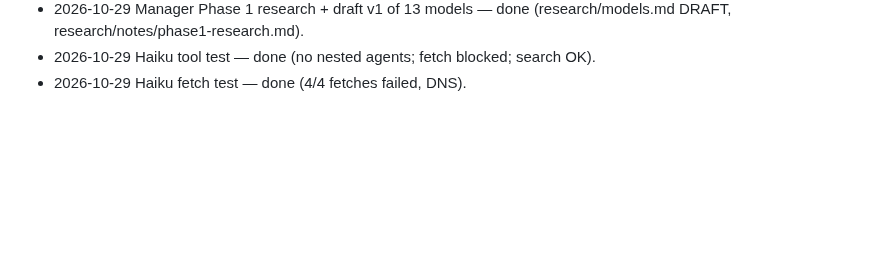
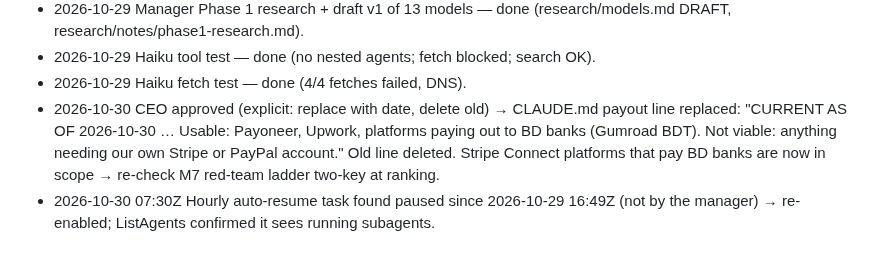
Before and after one commit to mdnahin537/MD-nahin, a Markdown page: research/STATE.md, the part around the change. GitHub-like rendering; blank space fills up the shorter version.

Commit message:
Replace payout rule with dated version approved by the CEO
Co-authored with Claude Code
Claude-Session: https://claude.ai/code/session_01F9ntKHBu64E6AjAmdGWDP9

```diff
--- a/research/STATE.md
+++ b/research/STATE.md
@@ -72,3 +72,5 @@ RESUME_INSTRUCTIONS: FIRST check with ListAgents that no agent of this session i
 - 2026-10-29 Manager Phase 1 research + draft v1 of 13 models — done (research/models.md DRAFT, research/notes/phase1-research.md).
 - 2026-10-29 Haiku tool test — done (no nested agents; fetch blocked; search OK).
 - 2026-10-29 Haiku fetch test — done (4/4 fetches failed, DNS).
+- 2026-10-30 CEO approved (explicit: replace with date, delete old) → CLAUDE.md payout line replaced: "CURRENT AS OF 2026-10-30 … Usable: Payoneer, Upwork, platforms paying out to BD banks (Gumroad BDT). Not viable: anything needing our own Stripe or PayPal account." Old line deleted. Stripe Connect platforms that pay BD banks are now in scope → re-check M7 red-team ladder two-key at ranking.
+- 2026-10-30 07:30Z Hourly auto-resume task found paused since 2026-10-29 16:49Z (not by the manager) → re-enabled; ListAgents confirmed it sees running subagents.
```
Also changed, not shown: CLAUDE.md (+4 -1 lines).
